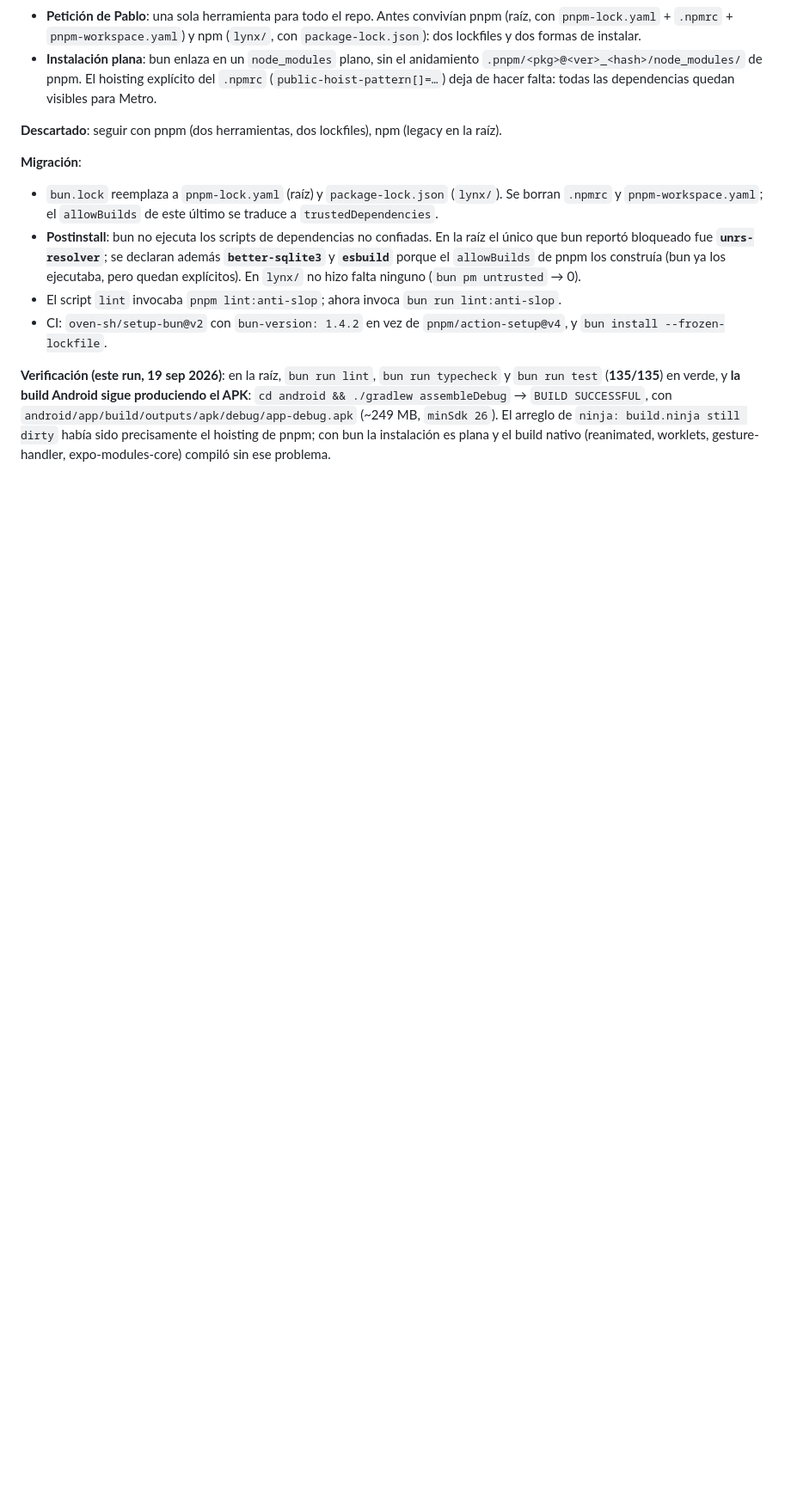
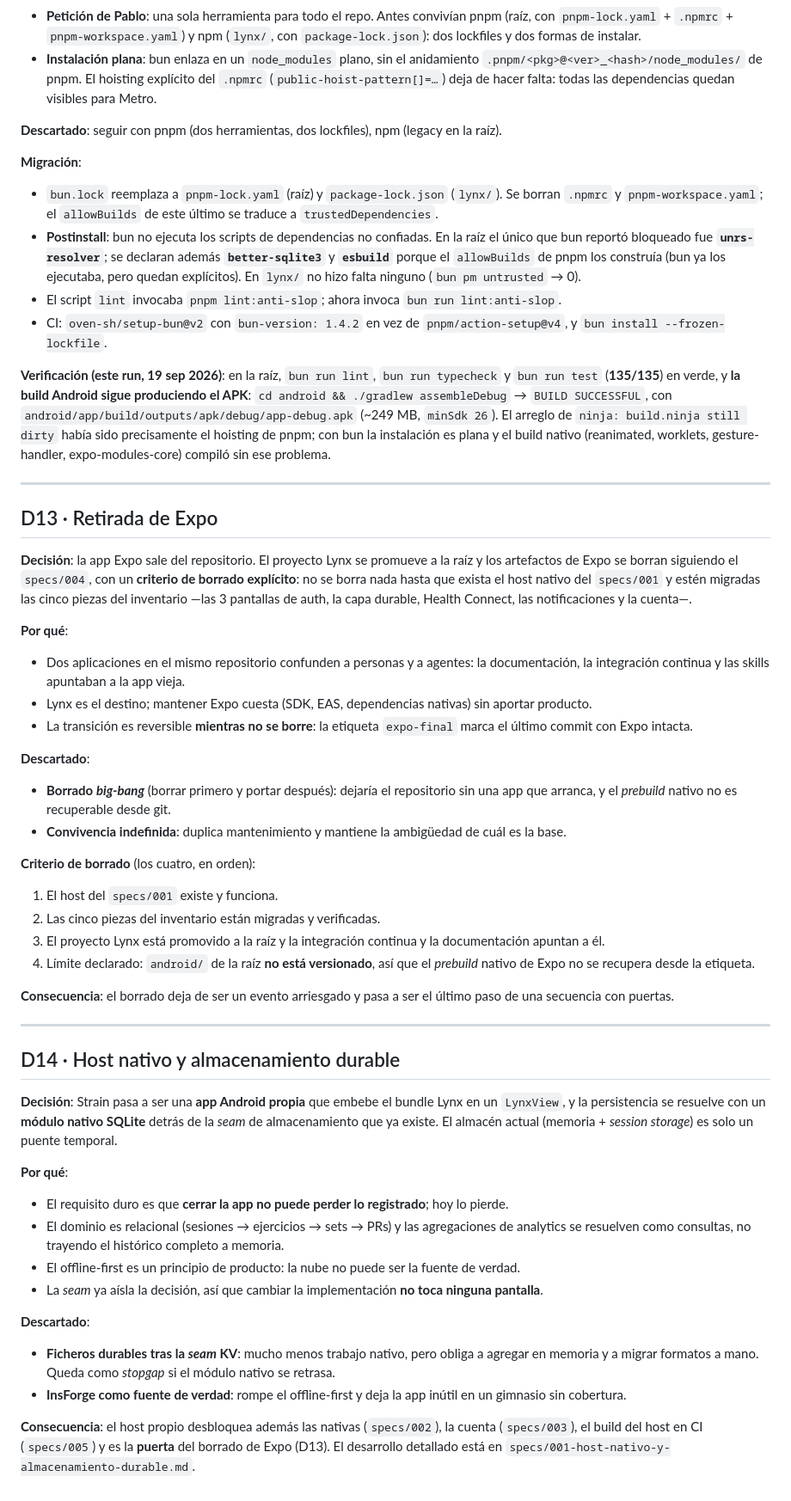
Before and after one commit to PabloJustDevelops/strain-repo, a Markdown page: docs/07-decisions.md, the part around one of its changes. Shown at 86% size. Drawn GitHub-style; blank space fills up the shorter version.

Commit message:
docs(decisions): D13 (retirada de Expo) y D14 (host nativo y almacenamiento durable)
D13 fija el criterio de borrado (nada se borra hasta el host del specs/001) y la etiqueta expo-final como red de seguridad; D14 decide app Android propia con LynxView y modulo nativo SQLite detras de la seam. D3 queda marcada como matizada: Supabase pasa a InsForge y Drizzle al modulo nativo.

Co-authored-by: CommandCodeBot <noreply@commandcode.ai>

```diff
--- a/docs/07-decisions.md
+++ b/docs/07-decisions.md
@@ -258,3 +264,65 @@ repo: la raíz (app Expo) y `lynx/`. Sustituye a pnpm en la raíz (D2) y a npm e
 `ninja: build.ninja still dirty` había sido precisamente el hoisting de pnpm; con bun la instalación es
 plana y el build nativo (reanimated, worklets, gesture-handler, expo-modules-core) compiló sin ese
 problema.
+
+---
+
+## D13 · Retirada de Expo
+
+**Decisión**: la app Expo sale del repositorio. El proyecto Lynx se promueve a la raíz y los
+artefactos de Expo se borran siguiendo el `specs/004`, con un **criterio de borrado explícito**: no se
+borra nada hasta que exista el host nativo del `specs/001` y estén migradas las cinco piezas del
+inventario —las 3 pantallas de auth, la capa durable, Health Connect, las notificaciones y la cuenta—.
+
+**Por qué**:
+
+- Dos aplicaciones en el mismo repositorio confunden a personas y a agentes: la documentación, la
+  integración continua y las skills apuntaban a la app vieja.
+- Lynx es el destino; mantener Expo cuesta (SDK, EAS, dependencias nativas) sin aportar producto.
+- La transición es reversible **mientras no se borre**: la etiqueta `expo-final` marca el último
+  commit con Expo intacta.
+
+**Descartado**:
+
+- **Borrado *big-bang*** (borrar primero y portar después): dejaría el repositorio sin una app que
+  arranca, y el *prebuild* nativo no es recuperable desde git.
+- **Convivencia indefinida**: duplica mantenimiento y mantiene la ambigüedad de cuál es la base.
+
+**Criterio de borrado** (los cuatro, en orden):
+
+1. El host del `specs/001` existe y funciona.
+2. Las cinco piezas del inventario están migradas y verificadas.
+3. El proyecto Lynx está promovido a la raíz y la integración continua y la documentación apuntan a
+   él.
+4. Límite declarado: `android/` de la raíz **no está versionado**, así que el *prebuild* nativo de
+   Expo no se recupera desde la etiqueta.
+
+**Consecuencia**: el borrado deja de ser un evento arriesgado y pasa a ser el último paso de una
+secuencia con puertas.
+
+---
+
+## D14 · Host nativo y almacenamiento durable
+
+**Decisión**: Strain pasa a ser una **app Android propia** que embebe el bundle Lynx en un `LynxView`,
+y la persistencia se resuelve con un **módulo nativo SQLite** detrás de la *seam* de almacenamiento
+que ya existe. El almacén actual (memoria + *session storage*) es solo un puente temporal.
+
+**Por qué**:
+
+- El requisito duro es que **cerrar la app no puede perder lo registrado**; hoy lo pierde.
+- El dominio es relacional (sesiones → ejercicios → sets → PRs) y las agregaciones de analytics se
+  resuelven como consultas, no trayendo el histórico completo a memoria.
+- El offline-first es un principio de producto: la nube no puede ser la fuente de verdad.
+- La *seam* ya aísla la decisión, así que cambiar la implementación **no toca ninguna pantalla**.
+
+**Descartado**:
+
+- **Ficheros durables tras la *seam* KV**: mucho menos trabajo nativo, pero obliga a agregar en
+  memoria y a migrar formatos a mano. Queda como *stopgap* si el módulo nativo se retrasa.
+- **InsForge como fuente de verdad**: rompe el offline-first y deja la app inútil en un gimnasio sin
+  cobertura.
+
+**Consecuencia**: el host propio desbloquea además las nativas (`specs/002`), la cuenta
+(`specs/003`), el build del host en CI (`specs/005`) y es la **puerta** del borrado de Expo (D13). El
+desarrollo detallado está en `specs/001-host-nativo-y-almacenamiento-durable.md`.
```
Also changed, not shown: other parts of docs/07-decisions.md (+6 -0 lines).
